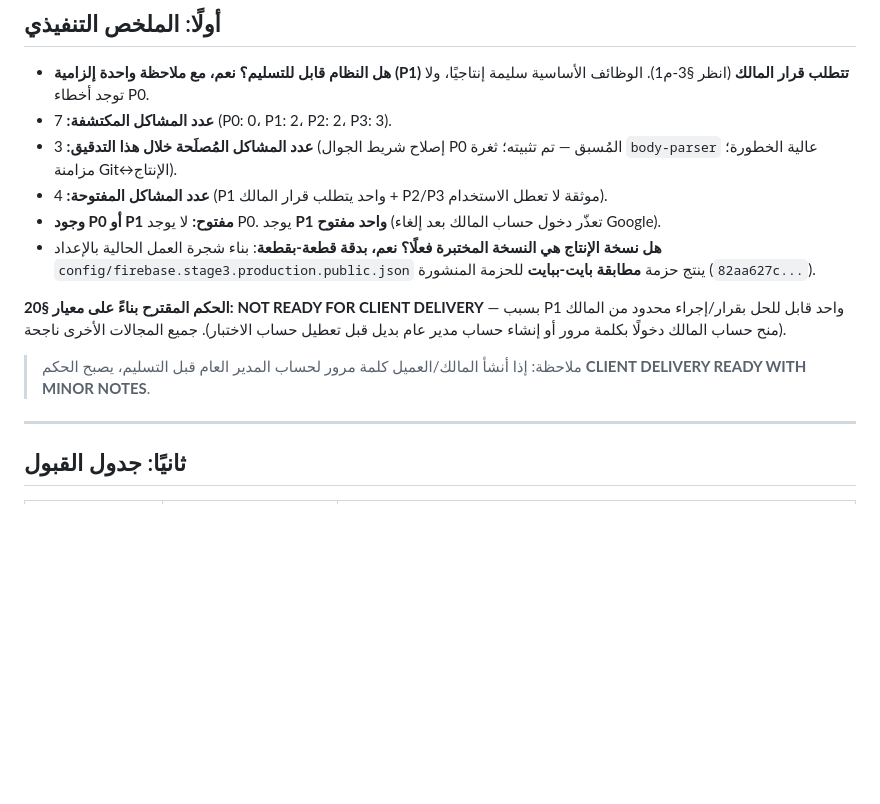
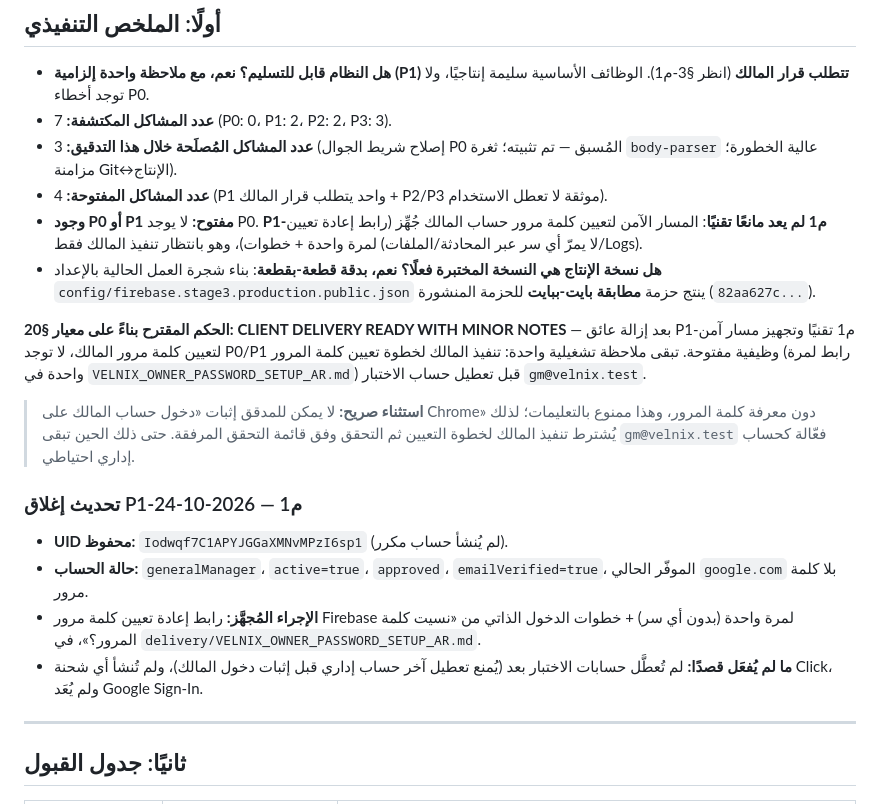
Before and after one commit to Mode2094/velnix, a Markdown page: delivery/VELNIX_FINAL_PRODUCTION_AUDIT_AR.md, the part around the change. Drawn GitHub-style; blank space fills up the shorter version.

```diff
--- a/delivery/VELNIX_FINAL_PRODUCTION_AUDIT_AR.md
+++ b/delivery/VELNIX_FINAL_PRODUCTION_AUDIT_AR.md
@@ -16,13 +16,19 @@
 - **عدد المشاكل المكتشفة:** 7 (P0: 0، P1: 2، P2: 2، P3: 3).
 - **عدد المشاكل المُصلَحة خلال هذا التدقيق:** 3 (إصلاح شريط الجوال P0 المُسبق — تم تثبيته؛ ثغرة `body-parser` عالية الخطورة؛ مزامنة Git↔الإنتاج).
 - **عدد المشاكل المفتوحة:** 4 (P1 واحد يتطلب قرار المالك + P2/P3 موثقة لا تعطل الاستخدام).
-- **وجود P0 أو P1 مفتوح:** لا يوجد P0. يوجد **P1 واحد مفتوح** (تعذّر دخول حساب المالك بعد إلغاء Google).
+- **وجود P0 أو P1 مفتوح:** لا يوجد P0. **P1-م1 لم يعد مانعًا تقنيًا**: المسار الآمن لتعيين كلمة مرور حساب المالك جُهِّز (رابط إعادة تعيين لمرة واحدة + خطوات)، وهو بانتظار تنفيذ المالك فقط (لا يمرّ أي سر عبر المحادثة/الملفات/Logs).
 - **هل نسخة الإنتاج هي النسخة المختبرة فعلًا؟** **نعم، بدقة قطعة-بقطعة**: بناء شجرة العمل الحالية بالإعداد `config/firebase.stage3.production.public.json` ينتج حزمة **مطابقة بايت-ببايت** للحزمة المنشورة (`82aa627c...`).
 
 **الحكم المقترح بناءً على معيار §20:**
-**NOT READY FOR CLIENT DELIVERY** — بسبب P1 واحد قابل للحل بقرار/إجراء محدود من المالك (منح حساب المالك دخولًا بكلمة مرور أو إنشاء حساب مدير عام بديل قبل تعطيل حساب الاختبار). جميع المجالات الأخرى ناجحة.
+**CLIENT DELIVERY READY WITH MINOR NOTES** — بعد إزالة عائق P1-م1 تقنيًا وتجهيز مسار آمن لتعيين كلمة مرور المالك، لا توجد P0/P1 وظيفية مفتوحة. تبقى ملاحظة تشغيلية واحدة: تنفيذ المالك لخطوة تعيين كلمة المرور (رابط لمرة واحدة في `VELNIX_OWNER_PASSWORD_SETUP_AR.md`) قبل تعطيل حساب الاختبار `gm@velnix.test`.
 
-> ملاحظة: إذا أنشأ المالك/العميل كلمة مرور لحساب المدير العام قبل التسليم، يصبح الحكم **CLIENT DELIVERY READY WITH MINOR NOTES**.
+> **استثناء صريح:** لا يمكن للمدقق إثبات «دخول حساب المالك على Chrome» دون معرفة كلمة المرور، وهذا ممنوع بالتعليمات؛ لذلك يُشترط تنفيذ المالك لخطوة التعيين ثم التحقق وفق قائمة التحقق المرفقة. حتى ذلك الحين تبقى `gm@velnix.test` فعّالة كحساب إداري احتياطي.
+
+### تحديث إغلاق P1-م1 — 2026-10-24
+- **UID محفوظ:** `Iodwqf7C1APYJGGaXMNvMPzI6sp1` (لم يُنشأ حساب مكرر).
+- **حالة الحساب:** `generalManager`، `active=true`، `approved`، `emailVerified=true`، الموفّر الحالي `google.com` بلا كلمة مرور.
+- **الإجراء المُجهَّز:** رابط إعادة تعيين كلمة مرور Firebase لمرة واحدة (بدون أي سر) + خطوات الدخول الذاتي من «نسيت كلمة المرور؟»، في `delivery/VELNIX_OWNER_PASSWORD_SETUP_AR.md`.
+- **ما لم يُفعَل قصدًا:** لم تُعطَّل حسابات الاختبار بعد (يُمنع تعطيل آخر حساب إداري قبل إثبات دخول المالك)، ولم تُنشأ أي شحنة Click، ولم يُعَد Google Sign-In.
 
 ---
 
```
Also changed, not shown: delivery/VELNIX_OWNER_PASSWORD_SETUP_AR.md (added, +65 -0 lines).
